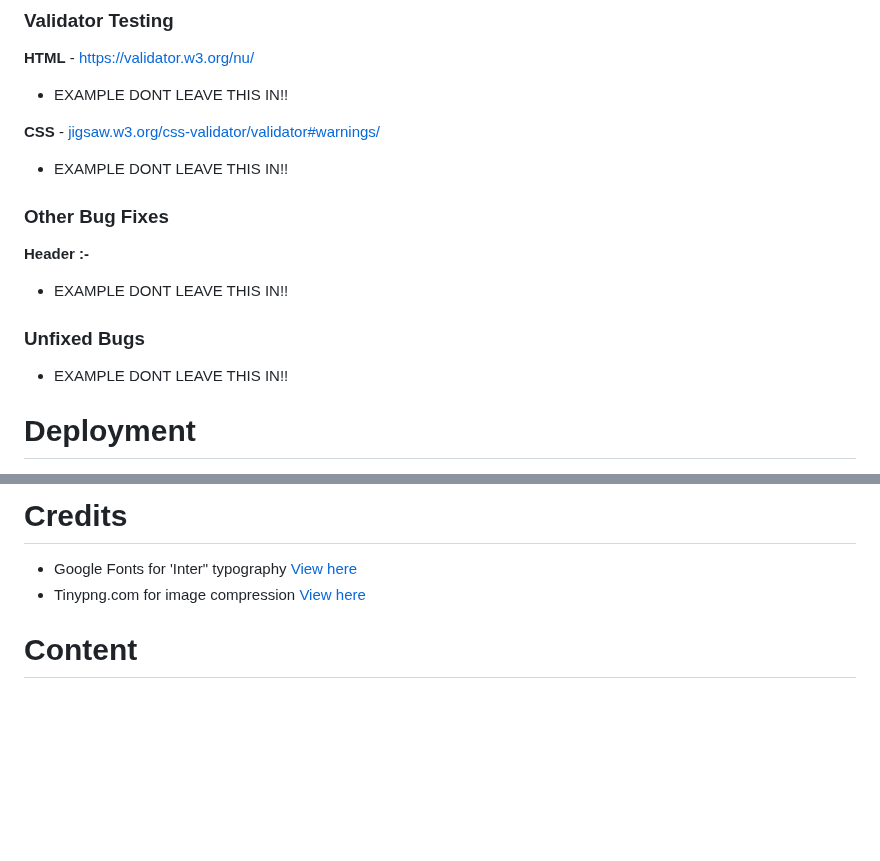
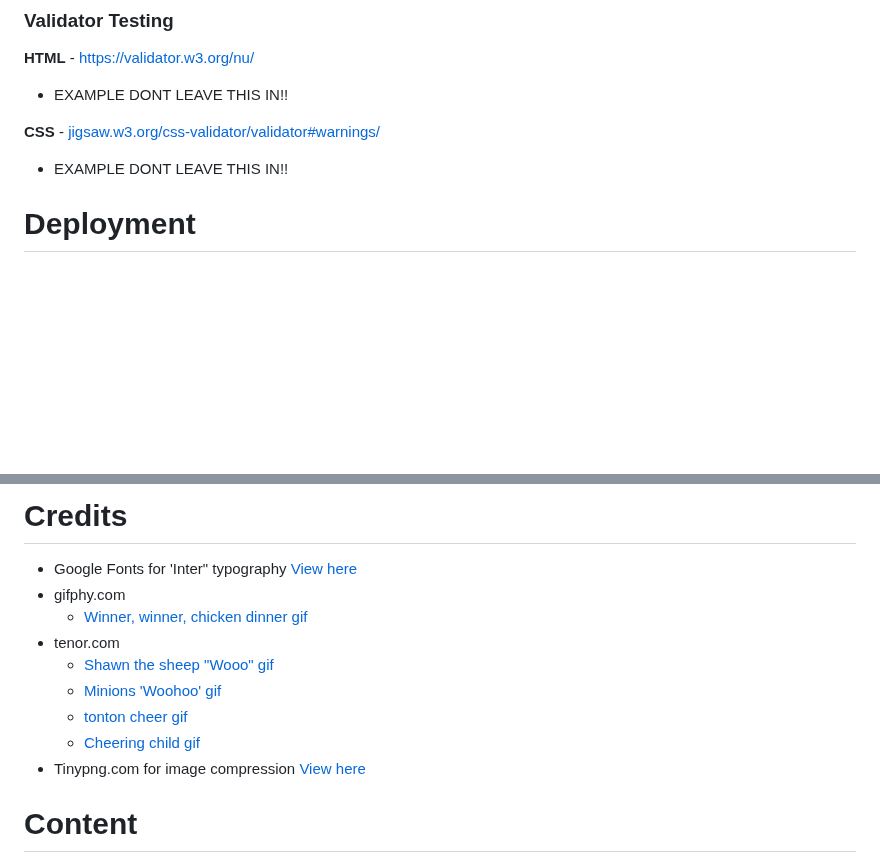
Before and after one commit to Claire-Fisher/rock-paper-scissors-ms2, a Markdown page: README.md, 2 parts joined by grey strips. GitHub-like rendering; blank space fills up the shorter version.

Commit message:
add: list of gifs used in credits section

```diff
--- a/README.md
+++ b/README.md
@@ -154,16 +154,6 @@ EXAMPLE DONT LEAVE THIS IN!!  Designed as....... the site will .... This project
 **CSS** - [jigsaw.w3.org/css-validator/validator#warnings/](https://jigsaw.w3.org/css-validator/)
   - EXAMPLE DONT LEAVE THIS IN!!
 
-
-### Other Bug Fixes
-
-**Header :-**
-  - EXAMPLE DONT LEAVE THIS IN!!
-
-### Unfixed Bugs
-  - EXAMPLE DONT LEAVE THIS IN!!
-
-
 # Deployment
 
 - [Click here to deploy this project live]() EXAMPLE DONT LEAVE THIS IN!!
@@ -201,6 +191,13 @@ EXAMPLE DONT LEAVE THIS IN!!  Designed as....... the site will .... This project
 # Credits
 
 - Google Fonts for 'Inter" typography [View here](https://fonts.google.com/specimen/Inter?query=inter)
+- gifphy.com
+  - [Winner, winner, chicken dinner gif](https://giphy.com/gifs/studiosoriginals-chicken-dinner-winner-etKSrsbbKbqwW6vzOg)
+- tenor.com
+  - [Shawn the sheep "Wooo" gif](https://media.tenor.com/z93T38sX_HAAAAAi/woo-yey.gif)
+  - [Minions 'Woohoo' gif](https://media1.tenor.com/m/rVH0yznv-fIAAAAC/minions-woo-hoo.gif)
+  - [tonton cheer gif](https://media.tenor.com/_ocNArtc8fEAAAAi/tonton-tonton-sticker.gif)
+  - [Cheering child gif](https://media1.tenor.com/m/Z_IV0-4w2vEAAAAC/yes-winning.gif)
 - Tinypng.com for image compression [View here](https://tinypng.com/)
 
 # **Content**
```
